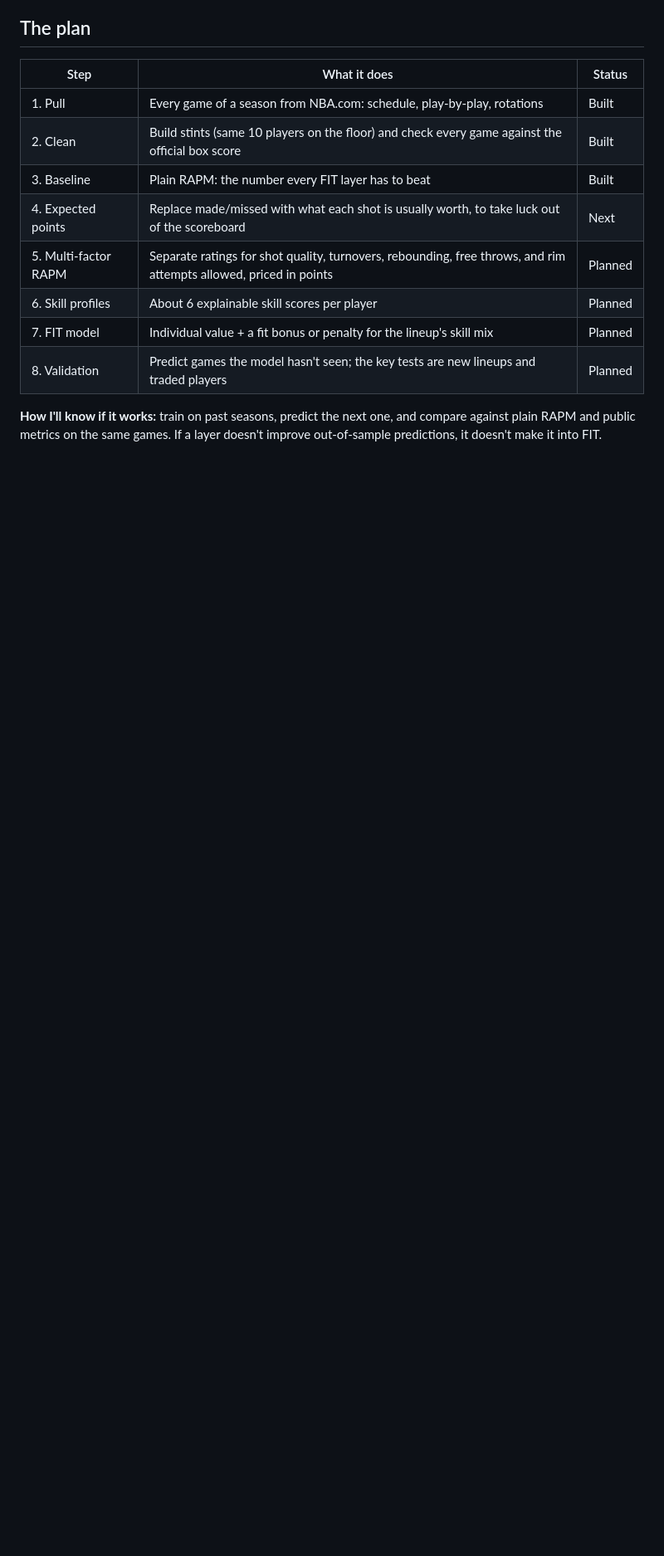
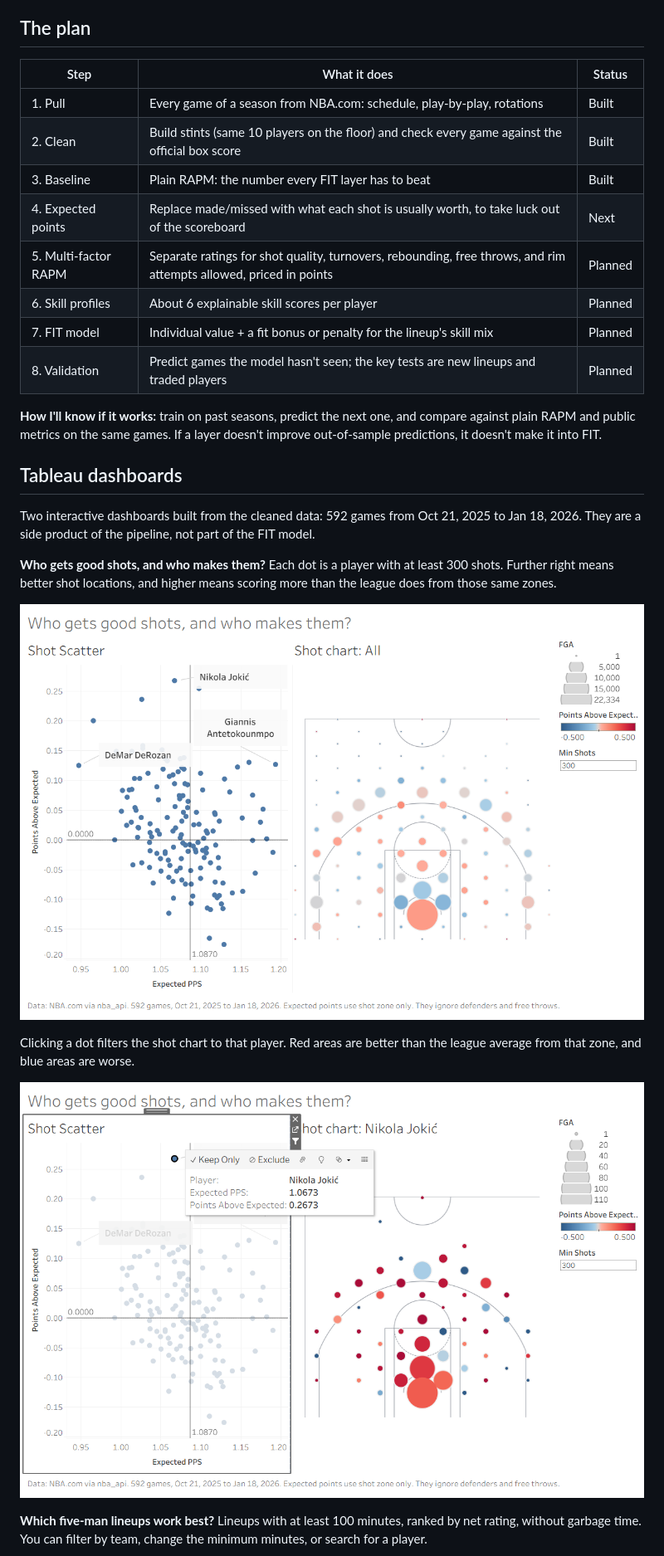
Before and after one commit to Odilonr/FIT, a Markdown page: README.md, the part around one of its changes. Shown at 83% size. Drawn GitHub-style; pictures changed too: images/shots_dashboard.png (added), images/shots_dashboard_jokic.png (added); blank space fills up the shorter version.

Commit message:
Show the Tableau dashboards in the README
Adds pictures of the shots and lineups dashboards, explains how to read
them and their limits, and lists the export notebook.

Co-Authored-By: Claude Opus 5.5 <noreply@anthropic.com>
Claude-Session: https://claude.ai/code/session_01X7g1rfhnKRV7Unztz1VaJA

```diff
--- a/README.md
+++ b/README.md
@@ -38,3 +38,17 @@ Because it learns from skill combinations instead of specific pairs, FIT can est
 
 **How I'll know if it works:** train on past seasons, predict the next one, and compare against plain RAPM and public metrics on the same games. If a layer doesn't improve out-of-sample predictions, it doesn't make it into FIT.
 
+## Tableau dashboards
+
+Two interactive dashboards built from the cleaned data: 592 games from Oct 21, 2025 to Jan 18, 2026. They are a side product of the pipeline, not part of the FIT model.
+
+**Who gets good shots, and who makes them?** Each dot is a player with at least 300 shots. Further right means better shot locations, and higher means scoring more than the league does from those same zones.
+
+![Shots dashboard](images/shots_dashboard.png)
+
+Clicking a dot filters the shot chart to that player. Red areas are better than the league average from that zone, and blue areas are worse.
+
+![Shots dashboard filtered to Nikola Jokić](images/shots_dashboard_jokic.png)
+
+**Which five-man lineups work best?** Lineups with at least 100 minutes, ranked by net rating, without garbage time. You can filter by team, change the minimum minutes, or search for a player.
+
```
Also changed, not shown: other parts of README.md (+5 -0 lines), images/lineups_dashboard.png (added).
